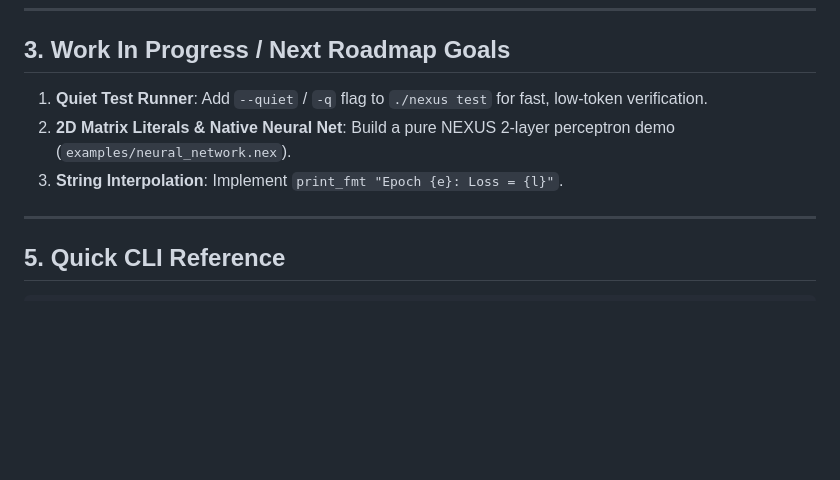
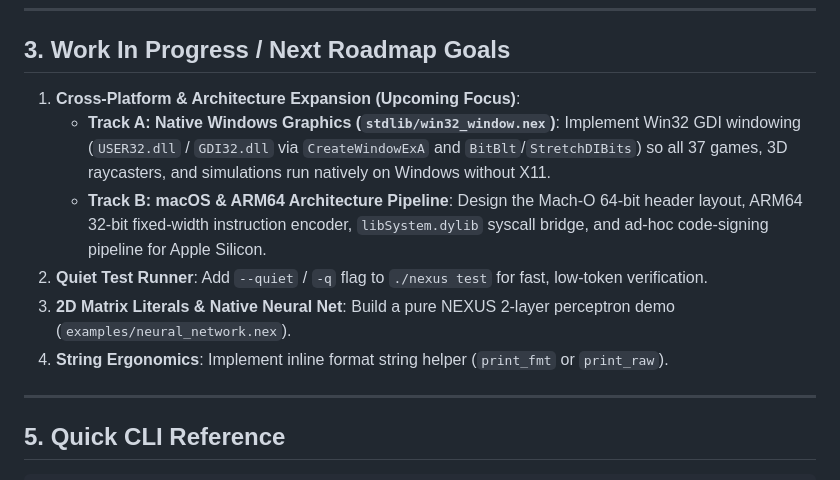
Before and after one commit to TouchOfDeath/nexus, a Markdown page: PROJECT_STATE.md, the part around the change. Rendered like a GitHub page; blank space fills up the shorter version.

Commit message:
docs: roadmap cross-platform expansion (Windows native GDI and macOS/ARM64)

```diff
--- a/PROJECT_STATE.md
+++ b/PROJECT_STATE.md
@@ -45,9 +45,12 @@
 ---
 
 ## 3. Work In Progress / Next Roadmap Goals
-1. **Quiet Test Runner**: Add `--quiet` / `-q` flag to `./nexus test` for fast, low-token verification.
-2. **2D Matrix Literals & Native Neural Net**: Build a pure NEXUS 2-layer perceptron demo (`examples/neural_network.nex`).
-3. **String Interpolation**: Implement `print_fmt "Epoch {e}: Loss = {l}"`.
+1. **Cross-Platform & Architecture Expansion (Upcoming Focus)**:
+   - **Track A: Native Windows Graphics (`stdlib/win32_window.nex`)**: Implement Win32 GDI windowing (`USER32.dll` / `GDI32.dll` via `CreateWindowExA` and `BitBlt`/`StretchDIBits`) so all 37 games, 3D raycasters, and simulations run natively on Windows without X11.
+   - **Track B: macOS & ARM64 Architecture Pipeline**: Design the Mach-O 64-bit header layout, ARM64 32-bit fixed-width instruction encoder, `libSystem.dylib` syscall bridge, and ad-hoc code-signing pipeline for Apple Silicon.
+2. **Quiet Test Runner**: Add `--quiet` / `-q` flag to `./nexus test` for fast, low-token verification.
+3. **2D Matrix Literals & Native Neural Net**: Build a pure NEXUS 2-layer perceptron demo (`examples/neural_network.nex`).
+4. **String Ergonomics**: Implement inline format string helper (`print_fmt` or `print_raw`).
 
 ---
 
```
